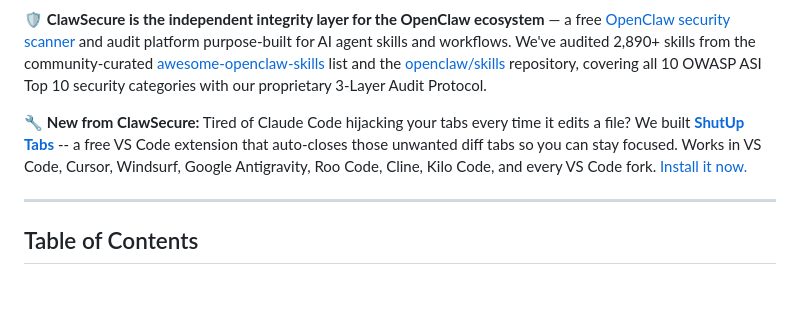
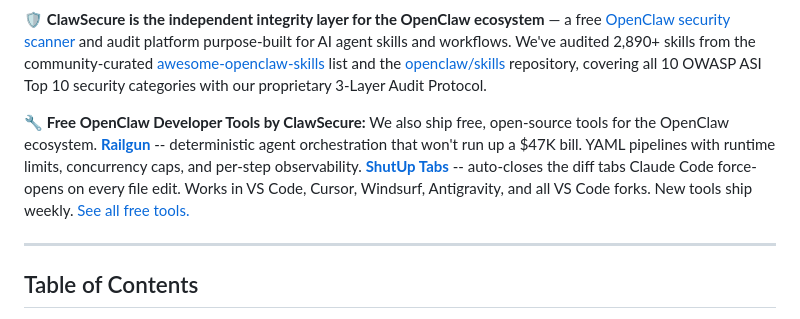
Before and after one commit to ClawSecure/clawsecure-openclaw-security, a Markdown page: README.md, the part around the change. Rendered like a GitHub page; blank space fills up the shorter version.

Commit message:
Update hero callout: add Railgun alongside ShutUp Tabs, link to openclaw-developer-tools collection

```diff
--- a/README.md
+++ b/README.md
@@ -11,7 +11,7 @@
 
 🛡️ **ClawSecure is the independent integrity layer for the OpenClaw ecosystem** — a free [OpenClaw security scanner](https://www.clawsecure.ai) and audit platform purpose-built for AI agent skills and workflows. We've audited 2,890+ skills from the community-curated [awesome-openclaw-skills](https://github.com/punkpeye/awesome-openclaw-skills) list and the [openclaw/skills](https://github.com/openclaw/skills) repository, covering all 10 OWASP ASI Top 10 security categories with our proprietary 3-Layer Audit Protocol.
 
-🔧 **New from ClawSecure:** Tired of Claude Code hijacking your tabs every time it edits a file? We built **[ShutUp Tabs](https://github.com/ClawSecure/shutup-tabs)** -- a free VS Code extension that auto-closes those unwanted diff tabs so you can stay focused. Works in VS Code, Cursor, Windsurf, Google Antigravity, Roo Code, Cline, Kilo Code, and every VS Code fork. [Install it now.](https://marketplace.visualstudio.com/items?itemName=ClawSecure.shutup-tabs)
+🔧 **Free OpenClaw Developer Tools by ClawSecure:** We also ship free, open-source tools for the OpenClaw ecosystem. **[Railgun](https://github.com/ClawSecure/railgun)** -- deterministic agent orchestration that won't run up a $47K bill. YAML pipelines with runtime limits, concurrency caps, and per-step observability. **[ShutUp Tabs](https://github.com/ClawSecure/shutup-tabs)** -- auto-closes the diff tabs Claude Code force-opens on every file edit. Works in VS Code, Cursor, Windsurf, Antigravity, and all VS Code forks. New tools ship weekly. [See all free tools.](https://github.com/ClawSecure/openclaw-developer-tools)
 
 ---
 
```
